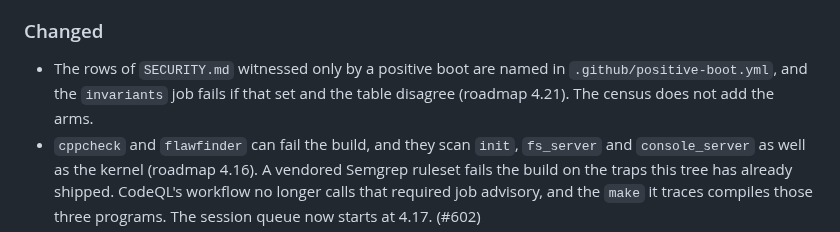
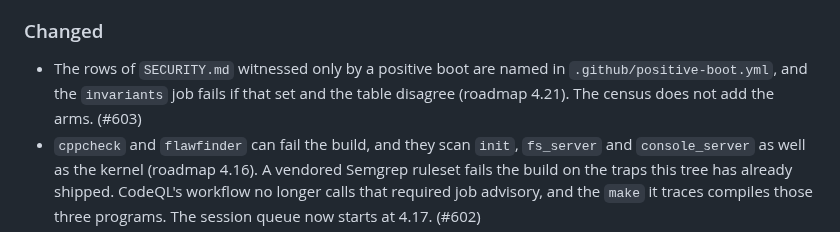
Before and after one commit to pharanyx-labs/Horus, a Markdown page: CHANGES.md, the part around the change. Rendered like a GitHub page.

```diff
--- a/CHANGES.md
+++ b/CHANGES.md
@@ -57,7 +57,7 @@ here.
 
 ### Changed
 
-- The rows of `SECURITY.md` witnessed only by a positive boot are named in `.github/positive-boot.yml`, and the `invariants` job fails if that set and the table disagree (roadmap 4.21). The census does not add the arms.
+- The rows of `SECURITY.md` witnessed only by a positive boot are named in `.github/positive-boot.yml`, and the `invariants` job fails if that set and the table disagree (roadmap 4.21). The census does not add the arms. (#603)
 - `cppcheck` and `flawfinder` can fail the build, and they scan `init`, `fs_server` and `console_server` as well as the kernel (roadmap 4.16). A vendored Semgrep ruleset fails the build on the traps this tree has already shipped. CodeQL's workflow no longer calls that required job advisory, and the `make` it traces compiles those three programs. The session queue now starts at 4.17. (#602)
 - The public pages now follow the tree, and the operating manual is `AGENTS.md`. The site had a task occupying 256 capability slots in one shared scheduling pool; a task may fill 128 of 256 slots, and each CPU keeps its own run list. The security and CI work for later sessions is roadmap 4.16 to 4.23, 5.14 and 5.15. History and the investigations are unchanged. (#601)
 - Seven of the roadmap's open decisions are answered, each as the roadmap recommended (D3, D4, D5, D7, D10, D13 and D15), so measured boot by default, rollback anchoring, kernel updates without a lockout, exec only from a file capability, signed releases with provenance, secrets kept out of swap and CI throughput (new item 4.15) no longer wait on anything. (#589)
```
Also changed, not shown: docs/history/ROADMAP-DONE-2026.md (+1 -1 lines).
